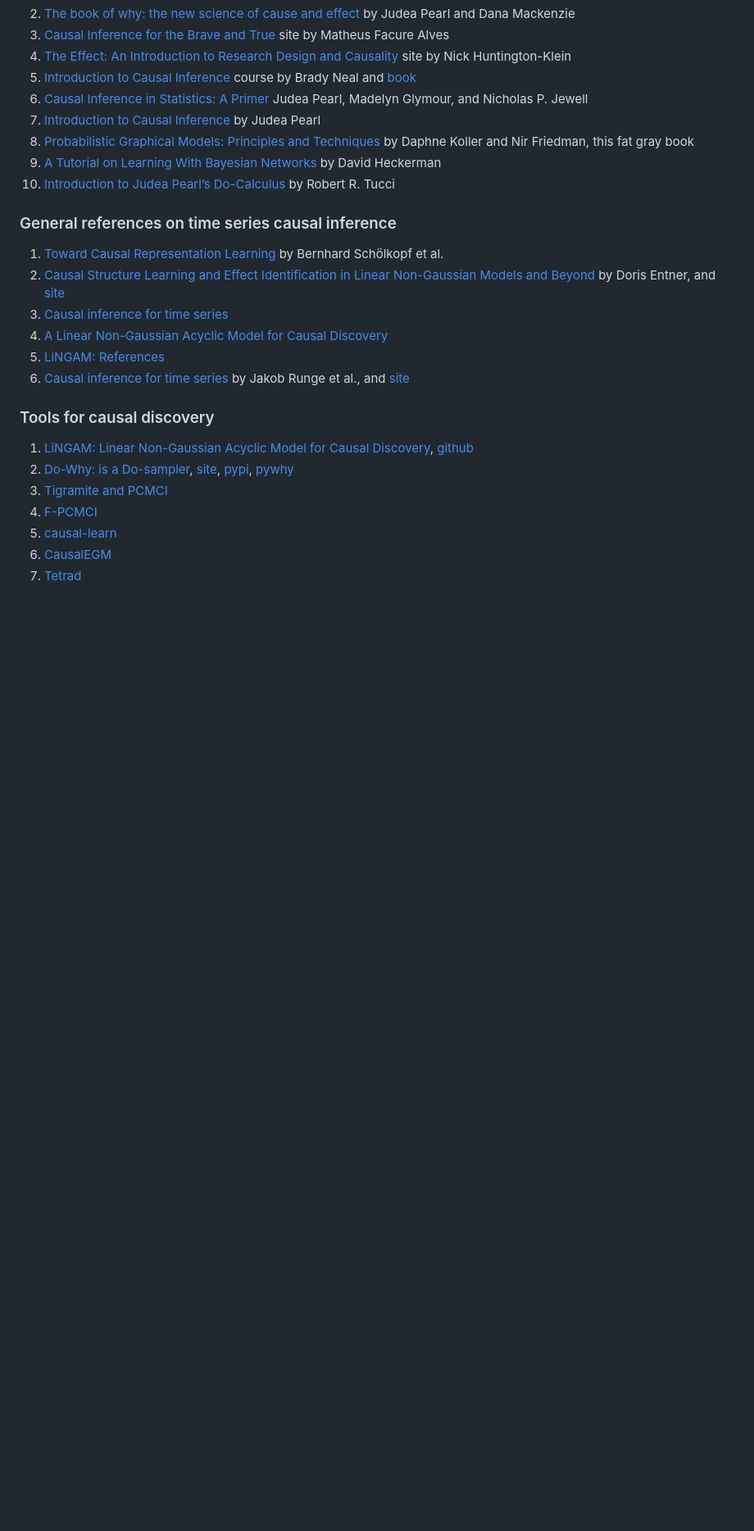
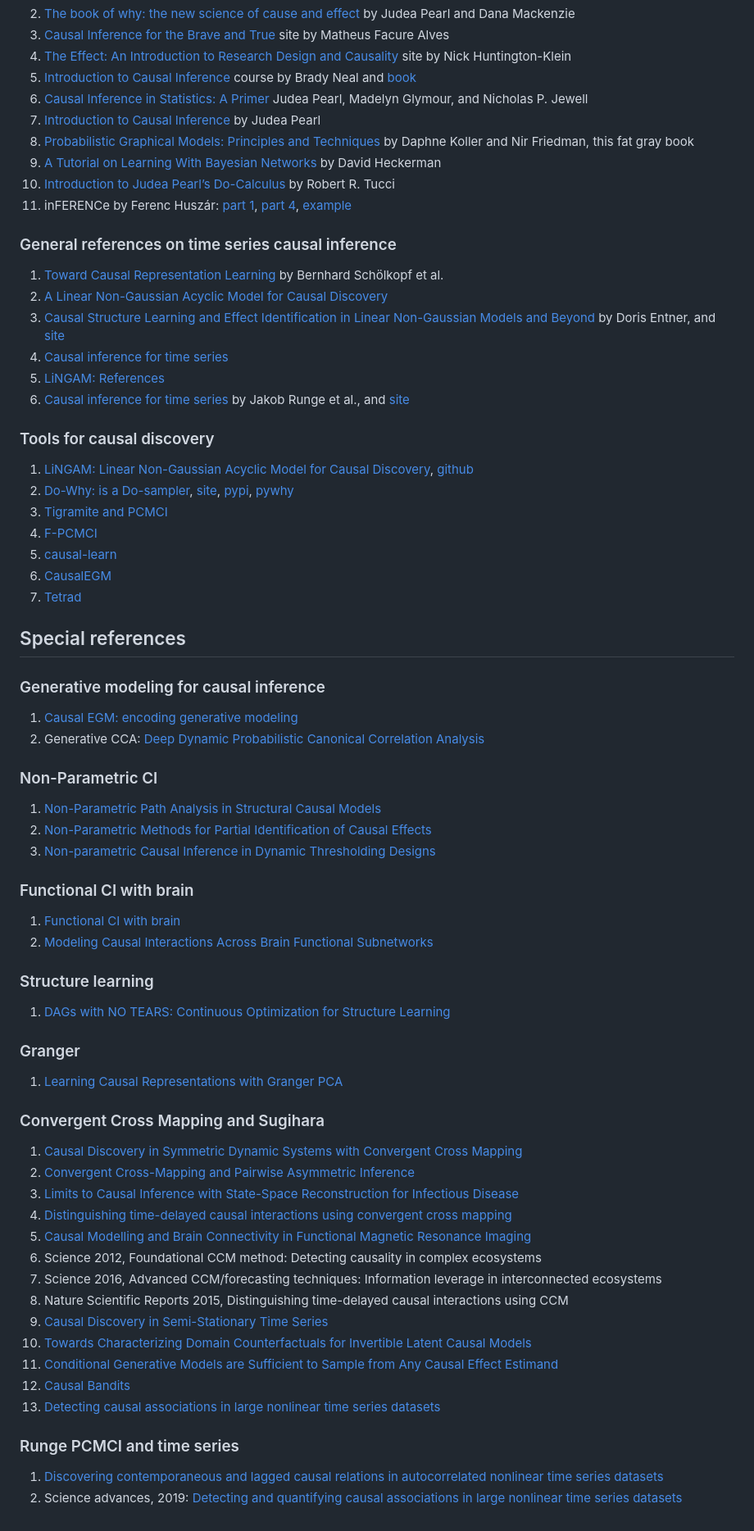
Before and after one commit to vadim-vic/Causal-Inference, a Markdown page: README.md, the part around one of its changes. Shown at 82% size. GitHub-like rendering; blank space fills up the shorter version.

Commit message:
references

```diff
--- a/README.md
+++ b/README.md
@@ -33,12 +33,13 @@ for causal inference [pdf](slides/intro_Distr.pdf)
 8. [Probabilistic Graphical Models: Principles and Techniques](http://mcb111.org/w06/KollerFriedman.pdf) by Daphne Koller and Nir Friedman, this fat gray book
 9. [A Tutorial on Learning With Bayesian Networks](http://heckerman.com/david/tutorial.pdf) by David Heckerman
 10. [Introduction to Judea Pearl’s Do-Calculus](https://arxiv.org/abs/1305.5506) by Robert R. Tucci
+11. inFERENCe by Ferenc Huszár: [part 1](https://www.inference.vc/untitled/), [part 4](https://www.inference.vc/causal-inference-4/), [example](https://www.inference.vc/causal-inference-2-illustrating-interventions-in-a-toy-example/)
 
 ### General references on time series causal inference
 1. [Toward Causal Representation Learning](https://ieeexplore.ieee.org/stamp/stamp.jsp?arnumber=9363924) by Bernhard Schölkopf et al.
+2. [A Linear Non-Gaussian Acyclic Model for Causal Discovery](https://www.cs.helsinki.fi/group/neuroinf/lingam/JMLR06.pdf)
 2. [Causal Structure Learning and Effect Identification in Linear Non-Gaussian Models and Beyond](https://helda.helsinki.fi/server/api/core/bitstreams/db658dd0-6d6e-4e35-854f-f4d973548599/content) by Doris Entner, and [site](https://sites.google.com/site/dorisentner/publications?authuser=0#h.p_pKxBzrRlMHl_)
 3. [Causal inference for time series](https://causalinferencelab.com/wp-content/uploads/2023/06/Runge_Causal_Inference_for_Time_Series_NREE.pdf)
-4. [A Linear Non-Gaussian Acyclic Model for Causal Discovery](https://www.cs.helsinki.fi/group/neuroinf/lingam/JMLR06.pdf)
 5. [LiNGAM: References](https://sites.google.com/view/sshimizu06/lingam)
 6. [Causal inference for time series](https://causalinferencelab.com/publications/) by Jakob Runge et al., and [site](https://causalinferencelab.com/)
 
@@ -50,3 +51,48 @@ for causal inference [pdf](slides/intro_Distr.pdf)
 5. [causal-learn](https://causal-learn.readthedocs.io/)
 6. [CausalEGM](https://causalegm.readthedocs.io/en/latest/installation.html)
 7. [Tetrad](https://tetrad-manual.readthedocs.io/en/latest/)
+
+## Special references
+
+### Generative modeling for causal inference
+1. [Causal EGM: encoding generative modeling](https://causalegm.readthedocs.io/en/latest/tutorial_r.html)
+2. Generative CCA: [Deep Dynamic Probabilistic Canonical Correlation Analysis](https://arxiv.org/html/2502.05155v1)
+
+### Non-Parametric CI
+1. [Non-Parametric Path Analysis in Structural Causal Models](https://par.nsf.gov/servlets/purl/10111046)
+2. [Non-Parametric Methods for Partial Identification of Causal Effects](https://causalai.net/r72.pdf)
+3. [Non-parametric Causal Inference in Dynamic Thresholding Designs](https://arxiv.org/abs/2512.15244)
+
+### Functional CI with brain
+1. [Functional CI with brain](https://arxiv.org/pdf/2401.09641)
+2. [Modeling Causal Interactions Across Brain Functional Subnetworks](https://arxiv.org/pdf/2511.05548)
+
+### Structure learning
+1. [DAGs with NO TEARS: Continuous Optimization for Structure Learning](https://proceedings.neurips.cc/paper_files/paper/2018/file/e347c51419ffb23ca3fd5050202f9c3d-Paper.pdf)
+
+### Granger
+1. [Learning Causal Representations with Granger PCA](https://openreview.net/pdf?id=XsTEnaD_Lel)
+
+### Convergent Cross Mapping and Sugihara
+1. [Causal Discovery in Symmetric Dynamic Systems with Convergent Cross Mapping](https://arxiv.org/html/2505.04815v1)
+2. [Convergent Cross-Mapping and Pairwise Asymmetric Inference](https://arxiv.org/pdf/1407.5696)
+3. [Limits to Causal Inference with State-Space Reconstruction for Infectious Disease](https://pmc.ncbi.nlm.nih.gov/articles/PMC5193453/)
+4. [Distinguishing time-delayed causal interactions using convergent cross mapping](https://www.nature.com/articles/srep14750)
+5. [Causal Modelling and Brain Connectivity in Functional Magnetic Resonance Imaging](https://pmc.ncbi.nlm.nih.gov/articles/PMC2642881/)
+6. Science 2012, Foundational CCM method: Detecting causality in complex ecosystems
+7. Science 2016, Advanced CCM/forecasting techniques: Information leverage in interconnected ecosystems
+8. Nature Scientific Reports 2015, Distinguishing time-delayed causal interactions using CCM
+9. [Causal Discovery in Semi-Stationary Time Series](https://arxiv.org/pdf/2407.07291)
+10. [Towards Characterizing Domain Counterfactuals for Invertible Latent Causal Models](https://openreview.net/forum?id=v1VvCWJAL8)
+11. [Conditional Generative Models are Sufficient to Sample from Any Causal Effect Estimand](https://arxiv.org/pdf/2402.07419)
+12. [Causal Bandits](https://github.com/CausalML-Lab/CausalBandits_with_UnknownGraph)
+13. [Detecting causal associations in large nonlinear time series datasets](https://arxiv.org/pdf/1702.07007)
+
+### Runge PCMCI and time series
+1. [Discovering contemporaneous and lagged causal relations in autocorrelated nonlinear time series datasets](https://proceedings.mlr.press/v124/runge20a/runge20a.pdf)
+2. Science advances, 2019: [Detecting and quantifying causal associations in large nonlinear time series datasets](https://arxiv.org/abs/1702.07007)
+
+<!---### LLM and CI (obsoleted)
+Integrating Large Language Models in Causal Discovery: A Statistical Causal Approach
+https://arxiv.org/html/2402.01454v4
+-->
```
Also changed, not shown: other parts of README.md (+1 -1 lines).
